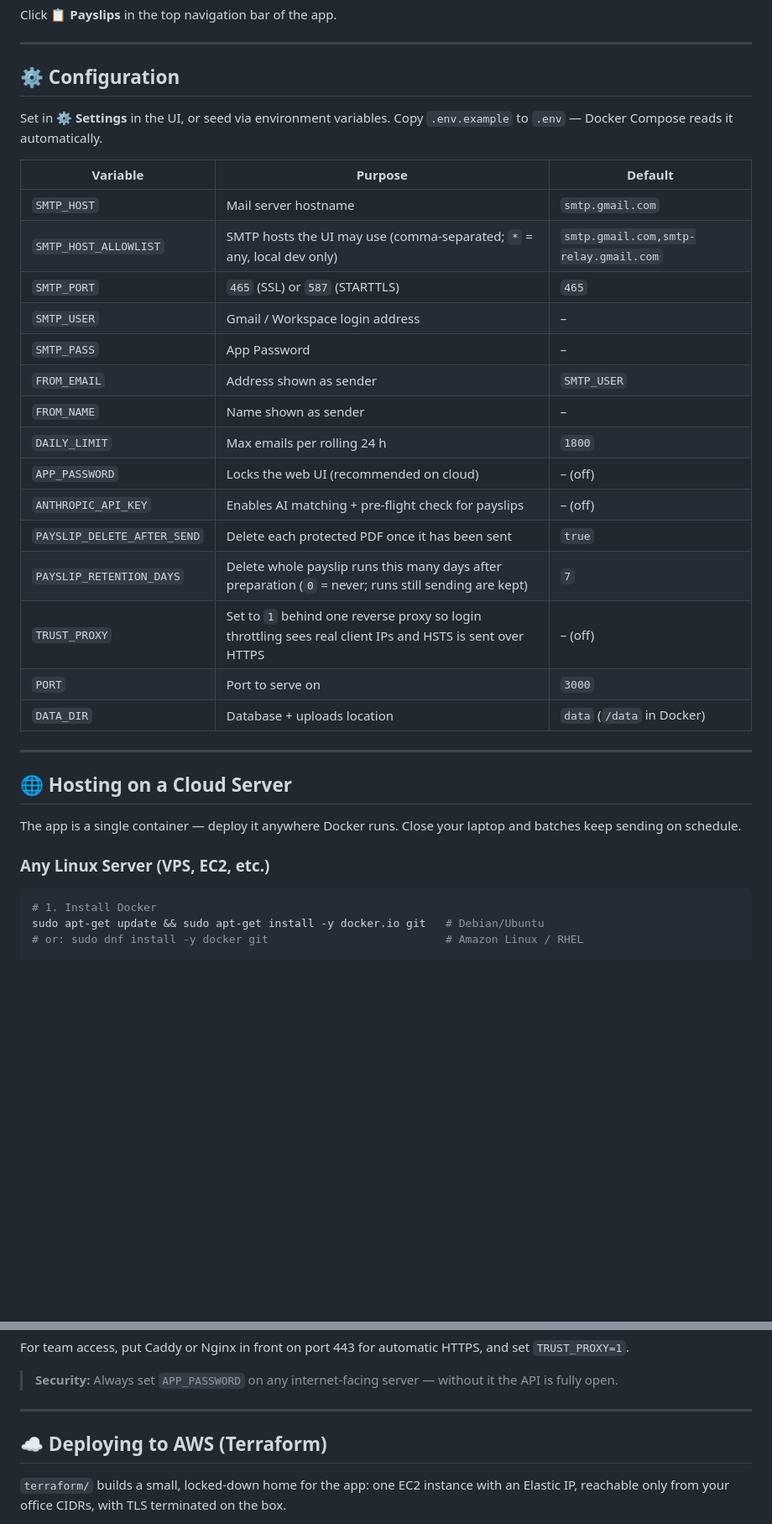
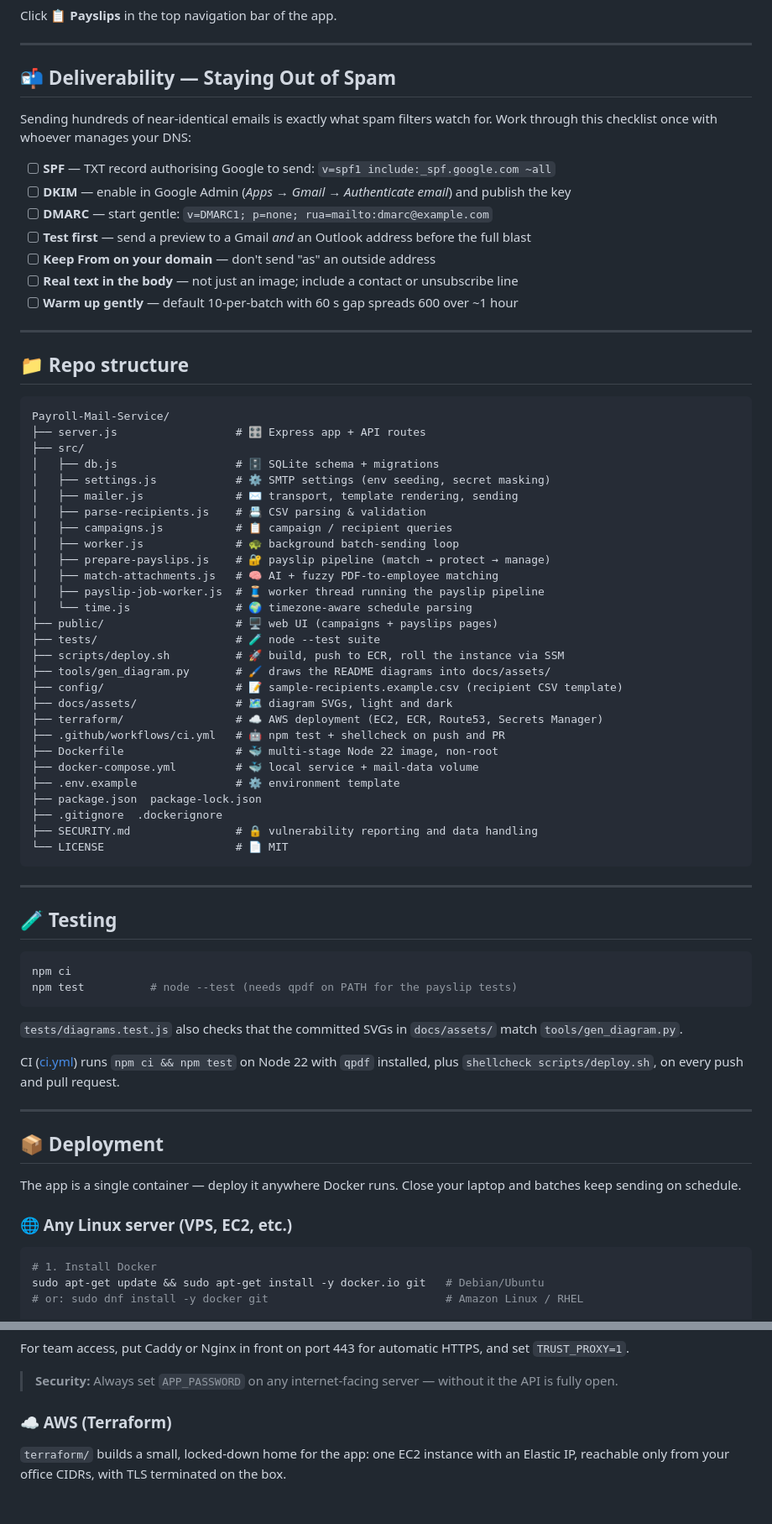
Before and after one commit to CaputoDavide93/Payroll-Mail-Service, a Markdown page: README.md, 2 parts joined by grey strips. Shown at 84% size. Drawn GitHub-style; blank space fills up the shorter version.

````diff
--- a/README.md
+++ b/README.md
@@ -179,35 +220,73 @@ Click **📋 Payslips** in the top navigation bar of the app.
 
 ---
 
-## ⚙️ Configuration
+## 📬 Deliverability — Staying Out of Spam
 
-Set in **⚙️ Settings** in the UI, or seed via environment variables. Copy `.env.example` to `.env` — Docker Compose reads it automatically.
+Sending hundreds of near-identical emails is exactly what spam filters watch for. Work through this checklist once with whoever manages your DNS:
 
-| Variable | Purpose | Default |
-|----------|---------|---------|
-| `SMTP_HOST` | Mail server hostname | `smtp.gmail.com` |
-| `SMTP_HOST_ALLOWLIST` | SMTP hosts the UI may use (comma-separated; `*` = any, local dev only) | `smtp.gmail.com,smtp-relay.gmail.com` |
-| `SMTP_PORT` | `465` (SSL) or `587` (STARTTLS) | `465` |
-| `SMTP_USER` | Gmail / Workspace login address | – |
-| `SMTP_PASS` | App Password | – |
-| `FROM_EMAIL` | Address shown as sender | `SMTP_USER` |
-| `FROM_NAME` | Name shown as sender | – |
-| `DAILY_LIMIT` | Max emails per rolling 24 h | `1800` |
-| `APP_PASSWORD` | Locks the web UI (recommended on cloud) | – (off) |
-| `ANTHROPIC_API_KEY` | Enables AI matching + pre-flight check for payslips | – (off) |
-| `PAYSLIP_DELETE_AFTER_SEND` | Delete each protected PDF once it has been sent | `true` |
-| `PAYSLIP_RETENTION_DAYS` | Delete whole payslip runs this many days after preparation (`0` = never; runs still sending are kept) | `7` |
-| `TRUST_PROXY` | Set to `1` behind one reverse proxy so login throttling sees real client IPs and HSTS is sent over HTTPS | – (off) |
-| `PORT` | Port to serve on | `3000` |
-| `DATA_DIR` | Database + uploads location | `data` (`/data` in Docker) |
+- [ ] **SPF** — TXT record authorising Google to send: `v=spf1 include:_spf.google.com ~all`
+- [ ] **DKIM** — enable in Google Admin (*Apps → Gmail → Authenticate email*) and publish the key
+- [ ] **DMARC** — start gentle: `v=DMARC1; p=none; rua=mailto:dmarc@example.com`
+- [ ] **Test first** — send a preview to a Gmail *and* an Outlook address before the full blast
+- [ ] **Keep From on your domain** — don't send "as" an outside address
+- [ ] **Real text in the body** — not just an image; include a contact or unsubscribe line
+- [ ] **Warm up gently** — default 10-per-batch with 60 s gap spreads 600 over ~1 hour
 
 ---
 
-## 🌐 Hosting on a Cloud Server
+## 📁 Repo structure
+
+```text
+Payroll-Mail-Service/
+├── server.js                  # 🎛️ Express app + API routes
+├── src/
+│   ├── db.js                  # 🗄️ SQLite schema + migrations
+│   ├── settings.js            # ⚙️ SMTP settings (env seeding, secret masking)
+│   ├── mailer.js              # ✉️ transport, template rendering, sending
+│   ├── parse-recipients.js    # 📇 CSV parsing & validation
+│   ├── campaigns.js           # 📋 campaign / recipient queries
+│   ├── worker.js              # 🐢 background batch-sending loop
+│   ├── prepare-payslips.js    # 🔐 payslip pipeline (match → protect → manage)
+│   ├── match-attachments.js   # 🧠 AI + fuzzy PDF-to-employee matching
+│   ├── payslip-job-worker.js  # 🧵 worker thread running the payslip pipeline
+│   └── time.js                # 🌍 timezone-aware schedule parsing
+├── public/                    # 🖥️ web UI (campaigns + payslips pages)
+├── tests/                     # 🧪 node --test suite
+├── scripts/deploy.sh          # 🚀 build, push to ECR, roll the instance via SSM
+├── tools/gen_diagram.py       # 🖌️ draws the README diagrams into docs/assets/
+├── config/                    # 📝 sample-recipients.example.csv (recipient CSV template)
+├── docs/assets/               # 🗺️ diagram SVGs, light and dark
+├── terraform/                 # ☁️ AWS deployment (EC2, ECR, Route53, Secrets Manager)
+├── .github/workflows/ci.yml   # 🤖 npm test + shellcheck on push and PR
+├── Dockerfile                 # 🐳 multi-stage Node 22 image, non-root
+├── docker-compose.yml         # 🐳 local service + mail-data volume
+├── .env.example               # ⚙️ environment template
+├── package.json  package-lock.json
+├── .gitignore  .dockerignore
+├── SECURITY.md                # 🔒 vulnerability reporting and data handling
+└── LICENSE                    # 📄 MIT
+```
+
+---
+
+## 🧪 Testing
+
+```bash
+npm ci
+npm test          # node --test (needs qpdf on PATH for the payslip tests)
+```
+
+`tests/diagrams.test.js` also checks that the committed SVGs in `docs/assets/` match `tools/gen_diagram.py`.
+
+CI ([ci.yml](.github/workflows/ci.yml)) runs `npm ci && npm test` on Node 22 with `qpdf` installed, plus `shellcheck scripts/deploy.sh`, on every push and pull request.
+
+---
+
+## 📦 Deployment
 
 The app is a single container — deploy it anywhere Docker runs. Close your laptop and batches keep sending on schedule.
 
-### Any Linux Server (VPS, EC2, etc.)
+### 🌐 Any Linux server (VPS, EC2, etc.)
 
 ```bash
 # 1. Install Docker
@@ -236,9 +315,7 @@ For team access, put Caddy or Nginx in front on port 443 for automatic HTTPS, an
 
 > **Security:** Always set `APP_PASSWORD` on any internet-facing server — without it the API is fully open.
 
----
-
-## ☁️ Deploying to AWS (Terraform)
+### ☁️ AWS (Terraform)
 
 `terraform/` builds a small, locked-down home for the app: one EC2 instance with an Elastic IP, reachable only from your office CIDRs, with TLS terminated on the box.
 
````
Also changed, not shown: other parts of README.md (+71 -87 lines).
